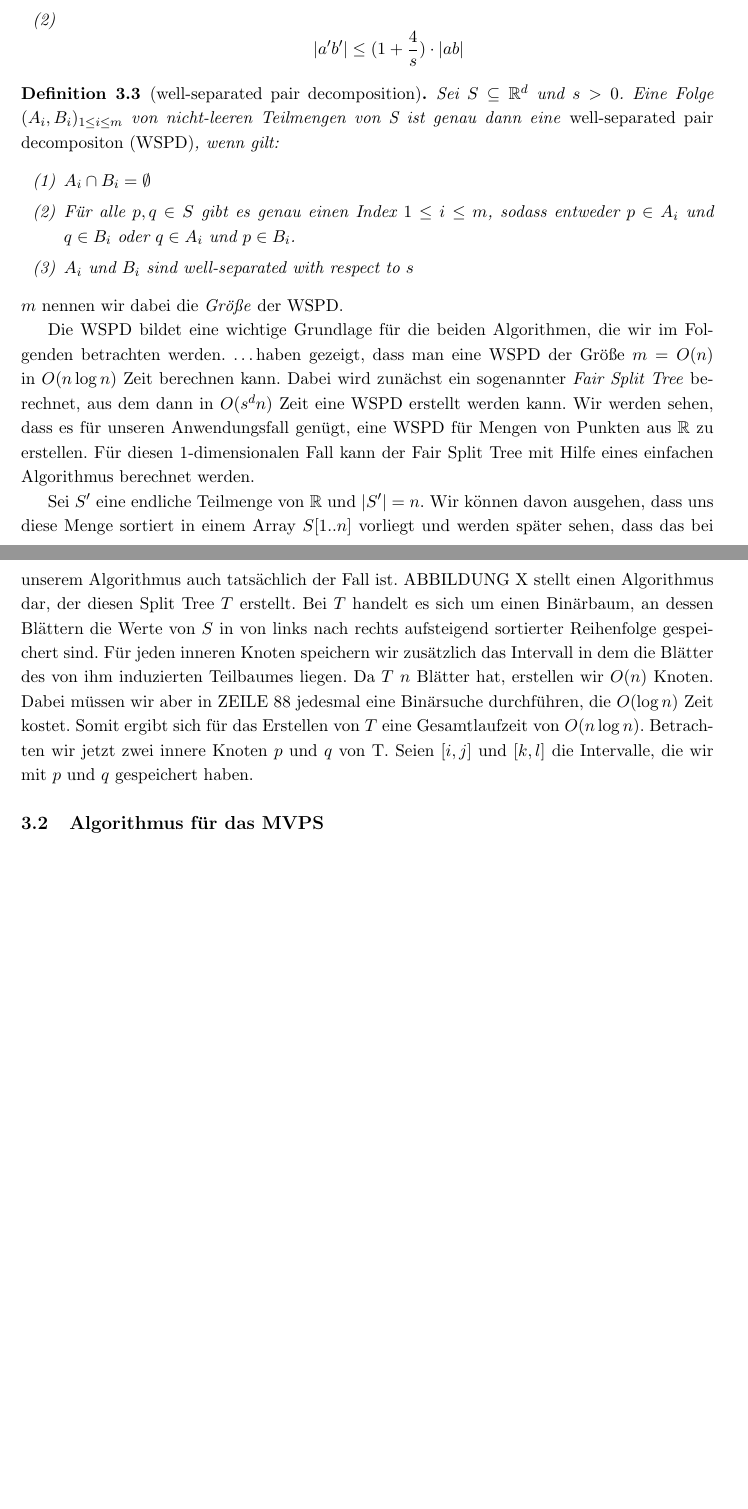
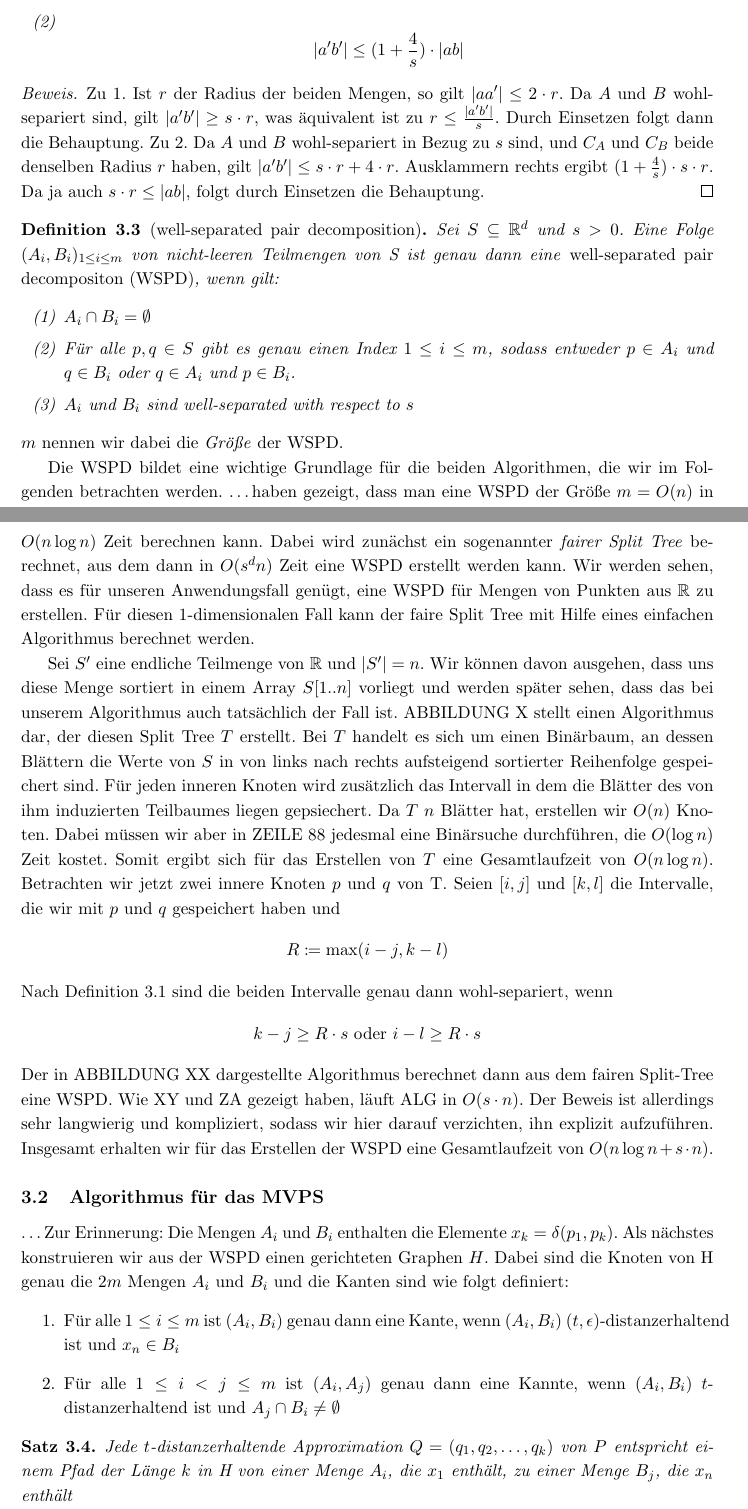
Before and after one commit to NKlug/paper-dpapp, a LaTeX paper (src/main.tex): two parts of pages 3 and 4 of 4 before the commit and two parts of pages 3 and 4 of 5 after it, joined at a grey line, cut so that both start at the same text, the shorter picture padded with empty space. Compiled offline with pdfLaTeX.

Commit message:
Add Theorem

```diff
--- a/src/main.tex
+++ b/src/main.tex
@@ -110,3 +111,4 @@
     \begin{lemma}
 		Seien $a, a' \in A$ und $b, b' \in B$. Dann gilt:
 		\begin{enumerate}[label={(\arabic*)}]
+			\item \[|aa'| \leq \frac{2}{s}\cdot|a'b'|\]
@@ -114,8 +115,13 @@
 			\item \[|a'b'| \leq (1+\frac{4}{s})\cdot|ab|\]
 		\end{enumerate}
     \end{lemma}
+    \begin{proof}
+    	Zu 1. Ist $r$ der Radius der beiden Mengen, so gilt $|aa'| \leq 2 \cdot r$. Da $A$ und $B$ wohl-separiert sind, gilt $|a'b'| \geq s \cdot r$, was äquivalent ist zu $r \leq \frac{|a'b'|}{s}$. Durch Einsetzen folgt dann die Behauptung.
+    	Zu 2. Da $A$ und $B$ wohl-separiert in Bezug zu $s$ sind, und $C_A$ und $C_B$ beide denselben Radius $r$ haben, gilt $|a'b'| \leq s \cdot r + 4 \cdot r$. Ausklammern rechts ergibt $(1 + \frac{4}{s}) \cdot s \cdot r$. Da ja auch $s \cdot r \leq |ab|$, folgt durch Einsetzen die Behauptung.
+    \end{proof}
 
     \begin{definition}[well-separated pair decomposition]
+    	\label{def:wspd}
     	Sei $S \subseteq \R^d$ und $s > 0$. Eine Folge $(A_i, B_i)_{1 \leq i \leq m}$ von nicht-leeren Teilmengen von S ist genau dann eine \emph{well-separated pair decompositon (WSPD)}, wenn gilt:
     	\begin{enumerate}[label={(\arabic*)}, itemsep=0mm]
     		\item $A_i \cap B_i = \emptyset$
@@ -126,14 +132,28 @@
 
 	\noindent	$m$ nennen wir dabei die \emph{Größe} der WSPD.
 
-	Die WSPD bildet eine wichtige Grundlage für die beiden Algorithmen, die wir im Folgenden betrachten werden. \textellipsis haben gezeigt, dass man eine WSPD der Größe $m = O(n)$ in $O(n\log n)$ Zeit berechnen kann. Dabei wird zunächst ein sogenannter \textit{Fair Split Tree} berechnet, aus dem dann in $O(s^dn)$ Zeit eine WSPD erstellt werden kann. Wir werden sehen, dass es für unseren Anwendungsfall genügt, eine WSPD für Mengen von Punkten aus $\R$ zu erstellen. Für diesen 1-dimensionalen Fall kann der Fair Split Tree mit Hilfe eines einfachen Algorithmus berechnet werden.
+	Die WSPD bildet eine wichtige Grundlage für die beiden Algorithmen, die wir im Folgenden betrachten werden. \textellipsis haben gezeigt, dass man eine WSPD der Größe $m = O(n)$ in $O(n\log n)$ Zeit berechnen kann. Dabei wird zunächst ein sogenannter \emph{fairer Split Tree} berechnet, aus dem dann in $O(s^dn)$ Zeit eine WSPD erstellt werden kann. Wir werden sehen, dass es für unseren Anwendungsfall genügt, eine WSPD für Mengen von Punkten aus $\R$ zu erstellen. Für diesen 1-dimensionalen Fall kann der faire Split Tree mit Hilfe eines einfachen Algorithmus berechnet werden.
 
-	Sei $S'$ eine endliche Teilmenge von $\R$ und $|S'| = n$. Wir können davon ausgehen, dass uns diese Menge sortiert in einem Array $S[1..n]$ vorliegt und werden später sehen, dass das bei unserem Algorithmus auch tatsächlich der Fall ist. ABBILDUNG X stellt einen Algorithmus dar, der diesen Split Tree $T$ erstellt. Bei $T$ handelt es sich um einen Binärbaum, an dessen Blättern die Werte von $S$ in von links nach rechts aufsteigend sortierter Reihenfolge gespeichert sind. Für jeden inneren Knoten speichern wir zusätzlich das Intervall in dem die Blätter des von ihm induzierten Teilbaumes liegen.
+	Sei $S'$ eine endliche Teilmenge von $\R$ und $|S'| = n$. Wir können davon ausgehen, dass uns diese Menge sortiert in einem Array $S[1..n]$ vorliegt und werden später sehen, dass das bei unserem Algorithmus auch tatsächlich der Fall ist. ABBILDUNG X stellt einen Algorithmus dar, der diesen Split Tree $T$ erstellt. Bei $T$ handelt es sich um einen Binärbaum, an dessen Blättern die Werte von $S$ in von links nach rechts aufsteigend sortierter Reihenfolge gespeichert sind. Für jeden inneren Knoten wird zusätzlich das Intervall in dem die Blätter des von ihm induzierten Teilbaumes liegen gepsiechert.
 	Da $T$ $n$ Blätter hat, erstellen wir $O(n)$ Knoten. Dabei müssen wir aber in ZEILE 88 jedesmal eine Binärsuche durchführen, die $O(\log n)$ Zeit kostet. Somit ergibt sich für das Erstellen von $T$ eine Gesamtlaufzeit von $O(n\log n)$.
-	Betrachten wir jetzt zwei innere Knoten $p$ und $q$ von T. Seien $[i, j]$ und $[k, l]$ die Intervalle, die wir mit $p$ und $q$ gespeichert haben.
-
+	Betrachten wir jetzt zwei innere Knoten $p$ und $q$ von T. Seien $[i, j]$ und $[k, l]$ die Intervalle, die wir mit $p$ und $q$ gespeichert haben und
+	\[R \coloneqq \max(i - j, k - l)\]
+	Nach Definition \ref{def:wellsep} sind die beiden Intervalle genau dann wohl-separiert, wenn
+	\[k - j \geq R \cdot s \text{ oder } i - l \geq R \cdot s \]
+	Der in ABBILDUNG XX dargestellte Algorithmus berechnet dann aus dem fairen Split-Tree eine WSPD. Wie XY und ZA gezeigt haben, läuft ALG in $O(s\cdot n)$. Der Beweis ist allerdings sehr langwierig und kompliziert, sodass wir hier darauf verzichten, ihn explizit aufzuführen. Insgesamt erhalten wir für das Erstellen der WSPD eine Gesamtlaufzeit von $O(n\log n + s\cdot n).$
     \subsection{Algorithmus für das MVPS}
     \label{subsec:mvps}
+    \textellipsis
+    Zur Erinnerung: Die Mengen $A_i$ und $B_i$ enthalten die Elemente $x_k = \delta(p_1, p_k)$.
+    Als nächstes konstruieren wir aus der WSPD einen gerichteten Graphen $H$. Dabei sind die Knoten von H genau die $2m$ Mengen $A_i$ und $B_i$ und die Kanten sind wie folgt definiert:
+    \begin{enumerate}
+    	\item Für alle $1 \leq i \leq m$ ist $(A_i, B_i)$ genau dann eine Kante, wenn $(A_i, B_i)$ $(t, \epsilon)$-distanzerhaltend ist und $x_n \in B_i$
+    	\item Für alle $1\leq i < j \leq m$ ist $(A_i, A_j)$ genau dann eine Kannte, wenn $(A_i, B_i)$ $t$-distanzerhaltend ist und $A_j \cap B_i \neq \emptyset$
+    \end{enumerate}
+
+	\begin{theorem}
+		Jede $t$-distanzerhaltende Approximation $Q = (q_1, q_2, \mathellipsis, q_k)$ von $P$ entspricht einem Pfad der Länge $k$ in H von einer Menge $A_i$, die $x_1$ enthält, zu einer Menge $B_j$, die $x_n$ enthält
+	\end{theorem}
 
     \subsection{Algorithmus für das MDPS}
     \label{subsec:mdps}
```
Also changed, not shown: src/main.tex (4 more changed lines).
